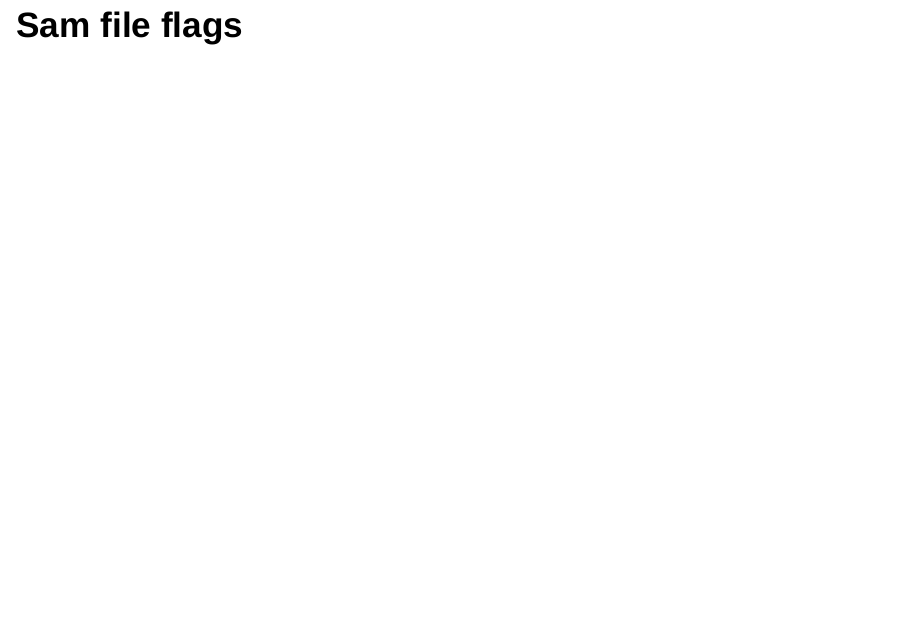
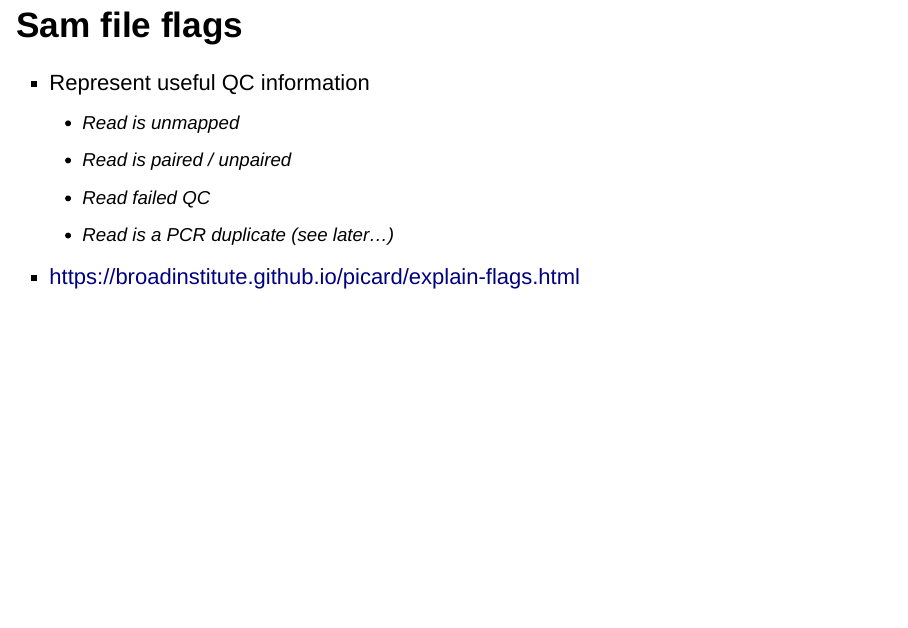
Before and after one commit to markdunning/ngs-intro, an R Markdown document (ngs-intro.Rmd): page 28 of 40. Rendered offline with R 4.5, knitr and Pandoc, with nearby package versions.

Commit message:
about sam flags

```diff
--- a/ngs-intro.Rmd
+++ b/ngs-intro.Rmd
@@ -209,7 +209,12 @@ CC:Z:chr15      CP:i:102518319  XS:A:+  HI:i:0
 
 ## Sam file flags
 
-
+- Represent useful QC information
+    + Read is unmapped
+    + Read is paired / unpaired
+    + Read failed QC
+    + Read is a PCR duplicate (see later...)
+- https://broadinstitute.github.io/picard/explain-flags.html
 
 ## Aligned reads - bam
 
```
